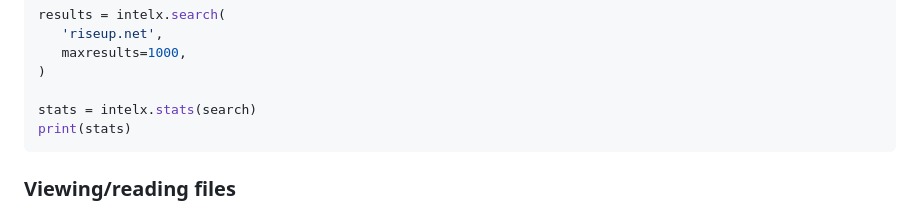
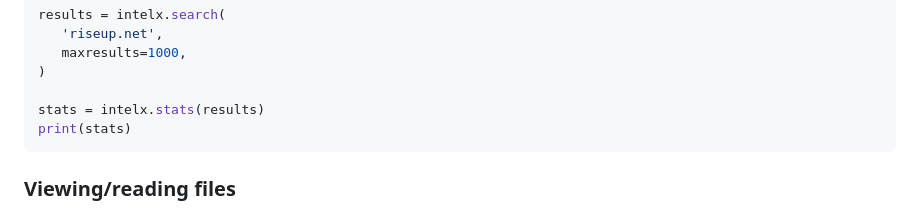
Before and after one commit to IntelligenceX/SDK, a Markdown page: Python/README.md, the part around the change. GitHub-like rendering.

Commit message:
Update README.md
There is a typo in the code example

````diff
--- a/Python/README.md
+++ b/Python/README.md
@@ -266,7 +266,7 @@ results = intelx.search(
    maxresults=1000,
 )
 
-stats = intelx.stats(search)
+stats = intelx.stats(results)
 print(stats)
 ```
 
````
